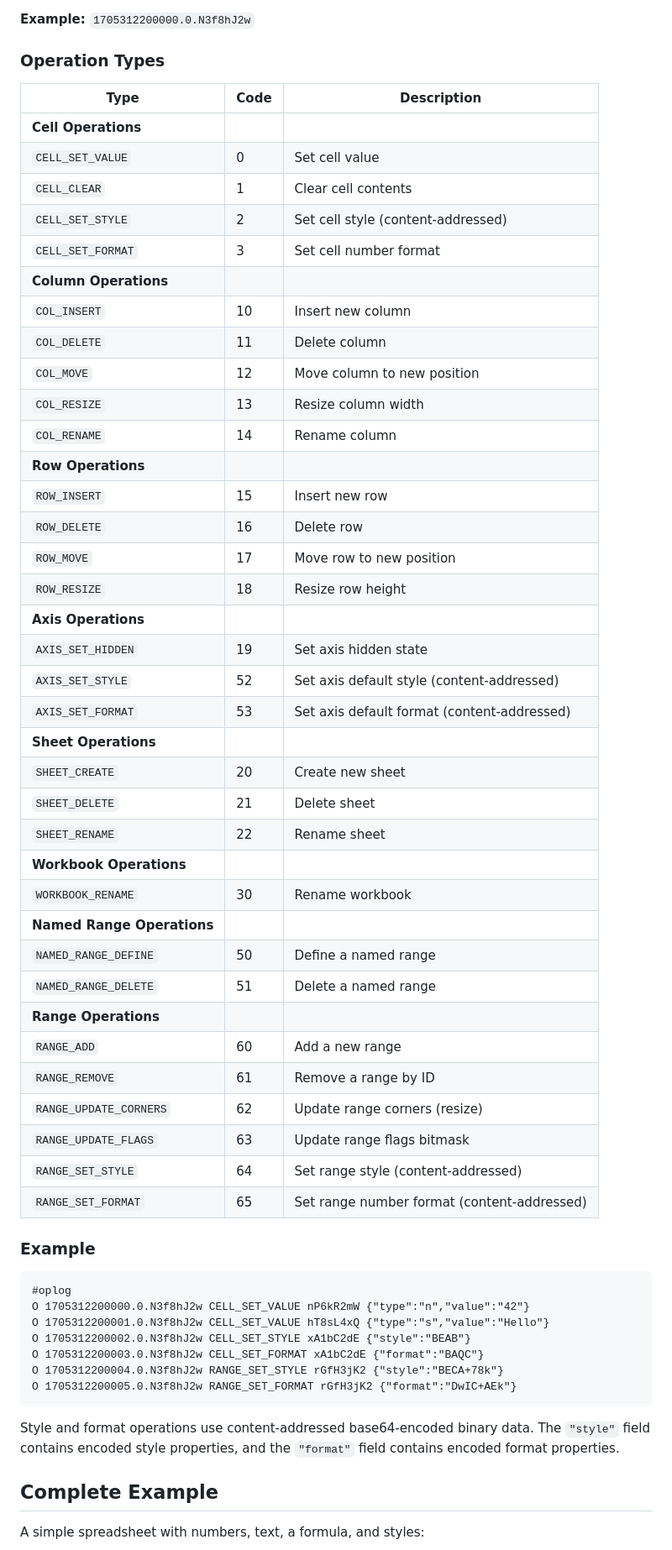
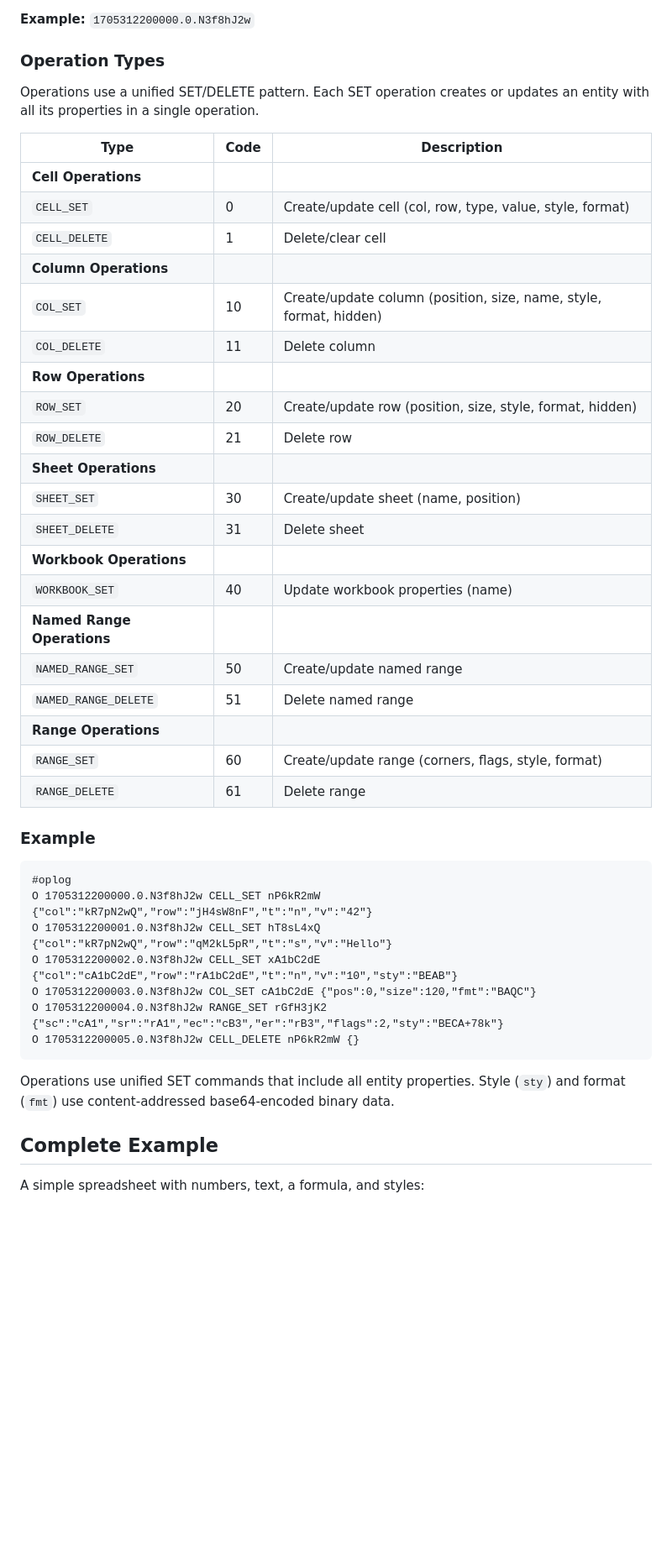
Before and after one commit to aduermael/cells, a Markdown page: docs/file-format.md, the part around one of its changes. Shown at 84% size. Rendered like a GitHub page; blank space fills up the shorter version.

Commit message:
fix: update persistence docs to match implementation
- Clarify #zcd v1 header is optional (parser treats # as comments)
- Fix operation types: use unified SET/DELETE pattern (CELL_SET, COL_SET, etc.)
  instead of granular operations (CELL_SET_VALUE, COL_INSERT, etc.)
- Add missing FORMAT flag (128) to Range Flags table
- Add fmt: property to Range format specification
- Fix Range format: explicit corner IDs instead of vague <corners>
- Update oplog examples to use actual operation names and payloads

Co-Authored-By: Claude Opus 4.5 <noreply@anthropic.com>

````diff
--- a/docs/file-format.md
+++ b/docs/file-format.md
@@ -489,58 +494,44 @@ Format: `<wall_time>.<logical>.<node_id>`
 
 ### Operation Types
 
+Operations use a unified SET/DELETE pattern. Each SET operation creates or updates an entity with all its properties in a single operation.
+
 | Type | Code | Description |
 |------|------|-------------|
 | **Cell Operations** | | |
-| `CELL_SET_VALUE` | 0 | Set cell value |
-| `CELL_CLEAR` | 1 | Clear cell contents |
-| `CELL_SET_STYLE` | 2 | Set cell style (content-addressed) |
-| `CELL_SET_FORMAT` | 3 | Set cell number format |
+| `CELL_SET` | 0 | Create/update cell (col, row, type, value, style, format) |
+| `CELL_DELETE` | 1 | Delete/clear cell |
 | **Column Operations** | | |
-| `COL_INSERT` | 10 | Insert new column |
+| `COL_SET` | 10 | Create/update column (position, size, name, style, format, hidden) |
 | `COL_DELETE` | 11 | Delete column |
-| `COL_MOVE` | 12 | Move column to new position |
-| `COL_RESIZE` | 13 | Resize column width |
-| `COL_RENAME` | 14 | Rename column |
 | **Row Operations** | | |
-| `ROW_INSERT` | 15 | Insert new row |
-| `ROW_DELETE` | 16 | Delete row |
-| `ROW_MOVE` | 17 | Move row to new position |
-| `ROW_RESIZE` | 18 | Resize row height |
-| **Axis Operations** | | |
-| `AXIS_SET_HIDDEN` | 19 | Set axis hidden state |
-| `AXIS_SET_STYLE` | 52 | Set axis default style (content-addressed) |
-| `AXIS_SET_FORMAT` | 53 | Set axis default format (content-addressed) |
+| `ROW_SET` | 20 | Create/update row (position, size, style, format, hidden) |
+| `ROW_DELETE` | 21 | Delete row |
 | **Sheet Operations** | | |
-| `SHEET_CREATE` | 20 | Create new sheet |
-| `SHEET_DELETE` | 21 | Delete sheet |
-| `SHEET_RENAME` | 22 | Rename sheet |
+| `SHEET_SET` | 30 | Create/update sheet (name, position) |
+| `SHEET_DELETE` | 31 | Delete sheet |
 | **Workbook Operations** | | |
-| `WORKBOOK_RENAME` | 30 | Rename workbook |
+| `WORKBOOK_SET` | 40 | Update workbook properties (name) |
 | **Named Range Operations** | | |
-| `NAMED_RANGE_DEFINE` | 50 | Define a named range |
-| `NAMED_RANGE_DELETE` | 51 | Delete a named range |
+| `NAMED_RANGE_SET` | 50 | Create/update named range |
+| `NAMED_RANGE_DELETE` | 51 | Delete named range |
 | **Range Operations** | | |
-| `RANGE_ADD` | 60 | Add a new range |
-| `RANGE_REMOVE` | 61 | Remove a range by ID |
-| `RANGE_UPDATE_CORNERS` | 62 | Update range corners (resize) |
-| `RANGE_UPDATE_FLAGS` | 63 | Update range flags bitmask |
-| `RANGE_SET_STYLE` | 64 | Set range style (content-addressed) |
-| `RANGE_SET_FORMAT` | 65 | Set range number format (content-addressed) |
+| `RANGE_SET` | 60 | Create/update range (corners, flags, style, format) |
+| `RANGE_DELETE` | 61 | Delete range
 
 ### Example
 
 ```
 #oplog
-O 1705312200000.0.N3f8hJ2w CELL_SET_VALUE nP6kR2mW {"type":"n","value":"42"}
-O 1705312200001.0.N3f8hJ2w CELL_SET_VALUE hT8sL4xQ {"type":"s","value":"Hello"}
-O 1705312200002.0.N3f8hJ2w CELL_SET_STYLE xA1bC2dE {"style":"BEAB"}
-O 1705312200003.0.N3f8hJ2w CELL_SET_FORMAT xA1bC2dE {"format":"BAQC"}
-O 1705312200004.0.N3f8hJ2w RANGE_SET_STYLE rGfH3jK2 {"style":"BECA+78k"}
-O 1705312200005.0.N3f8hJ2w RANGE_SET_FORMAT rGfH3jK2 {"format":"DwIC+AEk"}
+O 1705312200000.0.N3f8hJ2w CELL_SET nP6kR2mW {"col":"kR7pN2wQ","row":"jH4sW8nF","t":"n","v":"42"}
+O 1705312200001.0.N3f8hJ2w CELL_SET hT8sL4xQ {"col":"kR7pN2wQ","row":"qM2kL5pR","t":"s","v":"Hello"}
+O 1705312200002.0.N3f8hJ2w CELL_SET xA1bC2dE {"col":"cA1bC2dE","row":"rA1bC2dE","t":"n","v":"10","sty":"BEAB"}
+O 1705312200003.0.N3f8hJ2w COL_SET cA1bC2dE {"pos":0,"size":120,"fmt":"BAQC"}
+O 1705312200004.0.N3f8hJ2w RANGE_SET rGfH3jK2 {"sc":"cA1","sr":"rA1","ec":"cB3","er":"rB3","flags":2,"sty":"BECA+78k"}
+O 1705312200005.0.N3f8hJ2w CELL_DELETE nP6kR2mW {}
 ```
 
-Style and format operations use content-addressed base64-encoded binary data. The `"style"` field contains encoded style properties, and the `"format"` field contains encoded format properties.
+Operations use unified SET commands that include all entity properties. Style (`sty`) and format (`fmt`) use content-addressed base64-encoded binary data.
 
 ## Complete Example
 
````
Also changed, not shown: other parts of docs/file-format.md (+15 -10 lines), docs/persistence.md (+3 -4 lines).
